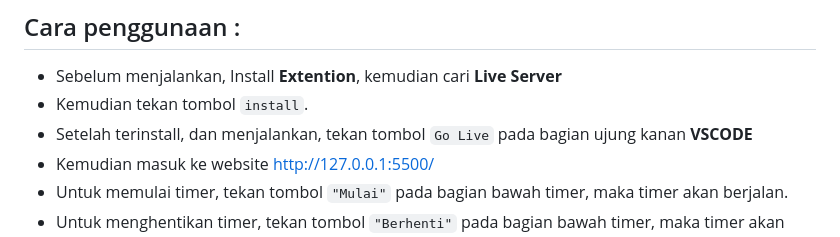
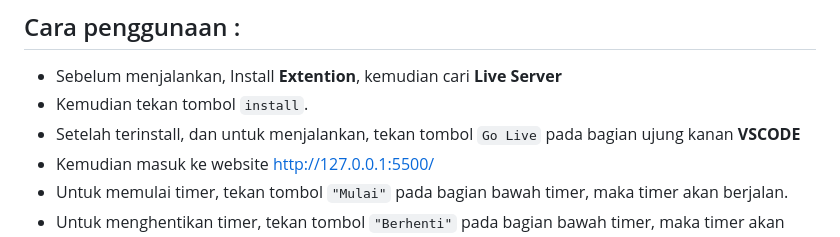
Before and after one commit to kazumiasaka/pomo-timer, a Markdown page: README.md, the part around the change printed below. Rendered like a GitHub page.

```diff
--- a/README.md
+++ b/README.md
@@ -18,7 +18,7 @@ Kami membuat sebuah projek yang kami namai sebagai **"PomoTimer".**  Projek ini
 ## Cara penggunaan :
 - Sebelum menjalankan, Install **Extention**, kemudian cari **Live Server**
 - Kemudian tekan tombol `install`.
-- Setelah terinstall, dan menjalankan, tekan tombol `Go Live` pada bagian ujung kanan **VSCODE**
+- Setelah terinstall, dan untuk menjalankan, tekan tombol `Go Live` pada bagian ujung kanan **VSCODE**
 - Kemudian masuk ke website http://127.0.0.1:5500/
 - Untuk memulai timer, tekan tombol `"Mulai"` pada bagian bawah timer, maka timer akan berjalan.
 - Untuk menghentikan timer, tekan tombol `"Berhenti"` pada bagian bawah timer, maka timer akan berhenti.
```
Also changed, not shown: other parts of README.md (+2 -2 lines).
